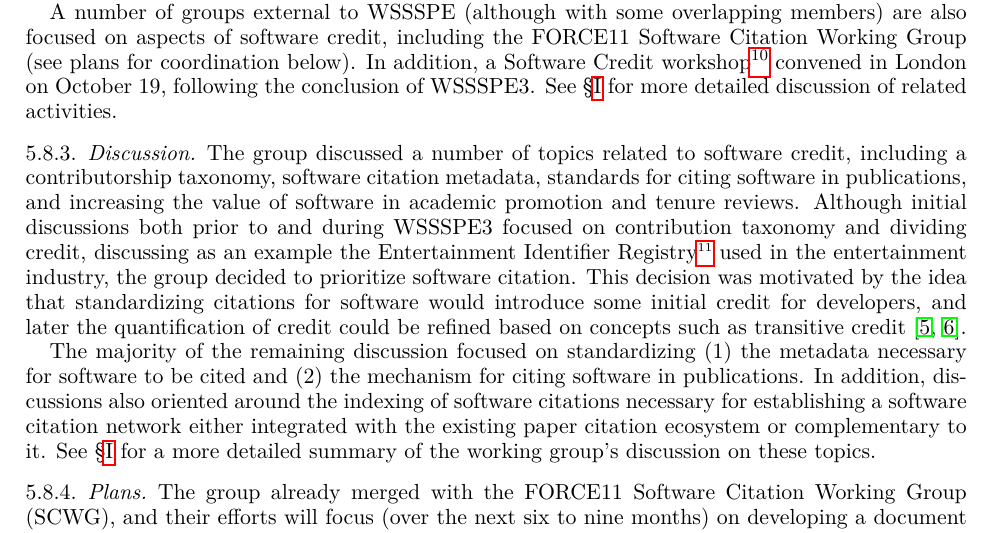
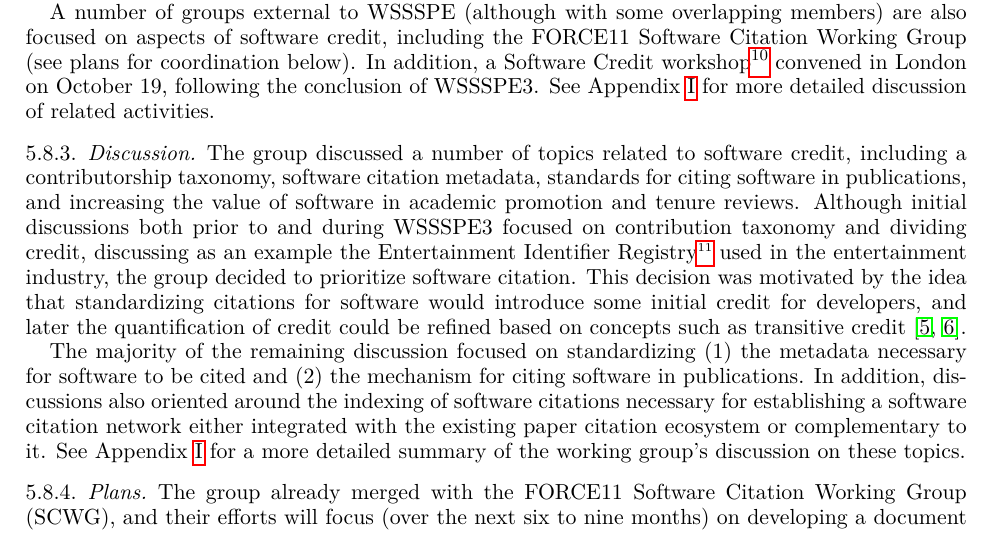
Before and after one commit to WSSSPE/meetings, a LaTeX paper (WSSSPE3/report/WSSSPE3_review.tex, which reads WSSSPE3/report/wg_main_software_credit.tex): part of page 9 of 20, cut so that both start at the same text. Compiled offline with pdfLaTeX.

Commit message:
Fixed appendix refs in SC main section

```diff
--- a/WSSSPE3/report/wg_main_software_credit.tex
+++ b/WSSSPE3/report/wg_main_software_credit.tex
@@ -17,7 +17,7 @@ Publishing Software Working Group (\S\ref{sec:publishing-software}): publishing
 
 A number of groups external to WSSSPE (although with some overlapping members) are also focused on aspects of software credit, including the FORCE11 Software Citation Working Group (see plans for coordination below).
 In addition, a Software Credit workshop\footnote{London Software Credit workshop: \url{http://www.software.ac.uk/software-credit}} convened in London on October 19, following the conclusion of WSSSPE3.
-See \S\ref{sec:appendix_SW_credit} for more detailed discussion of related activities.
+See Appendix~\ref{sec:appendix_SW_credit} for more detailed discussion of related activities.
 
 \subsubsection{Discussion}
 
@@ -27,7 +27,7 @@ This decision was motivated by the idea that standardizing citations for softwar
 
 The majority of the remaining discussion focused on standardizing (1) the metadata necessary for software to be cited and (2) the mechanism for citing software in publications.
 In addition, discussions also oriented around the indexing of software citations necessary for establishing a software citation network either integrated with the existing paper citation ecosystem or complementary to it.
-See \S\ref{sec:appendix_SW_credit} for a more detailed summary of the working group's discussion on these topics.
+See Appendix~\ref{sec:appendix_SW_credit} for a more detailed summary of the working group's discussion on these topics.
 
 \subsubsection{Plans}
 
```
